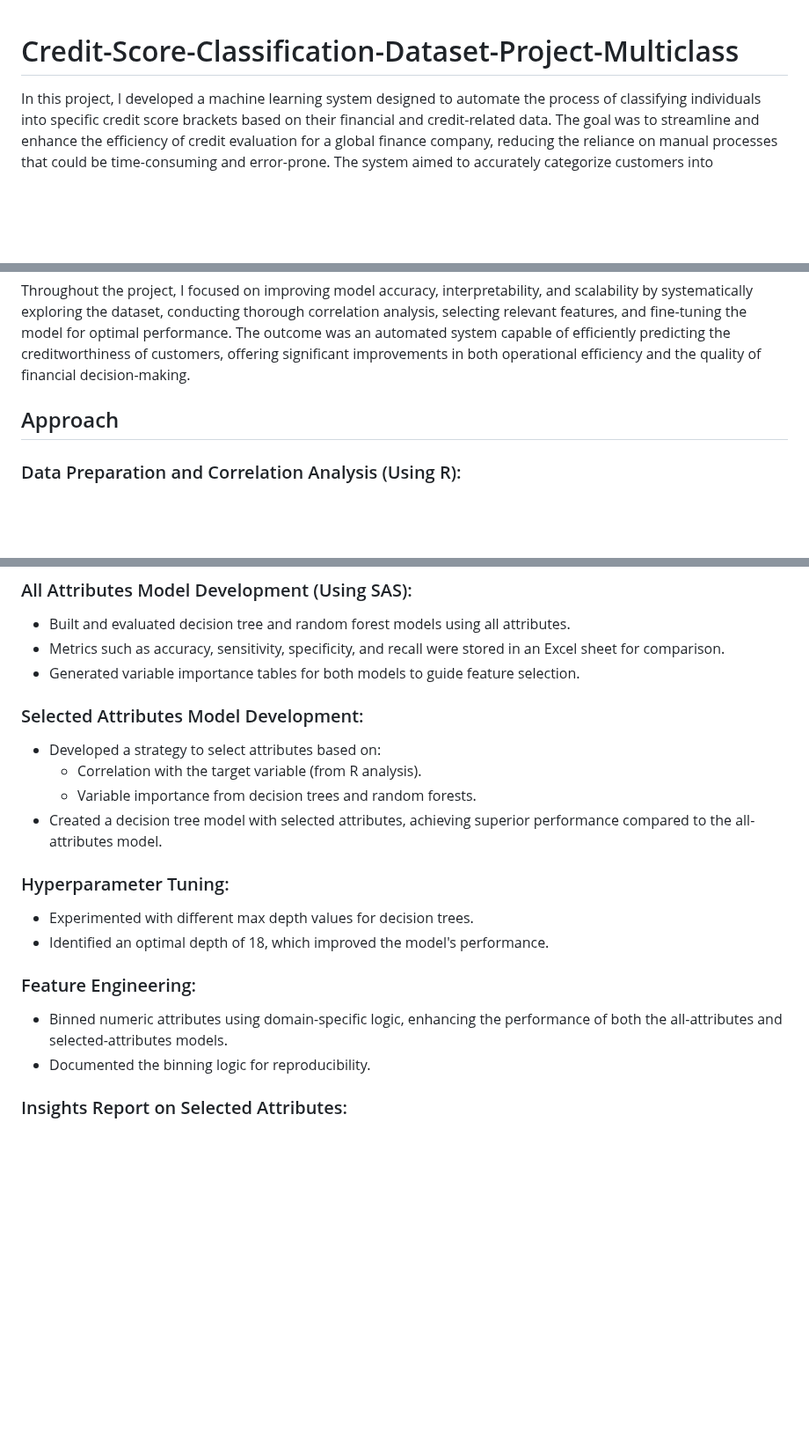
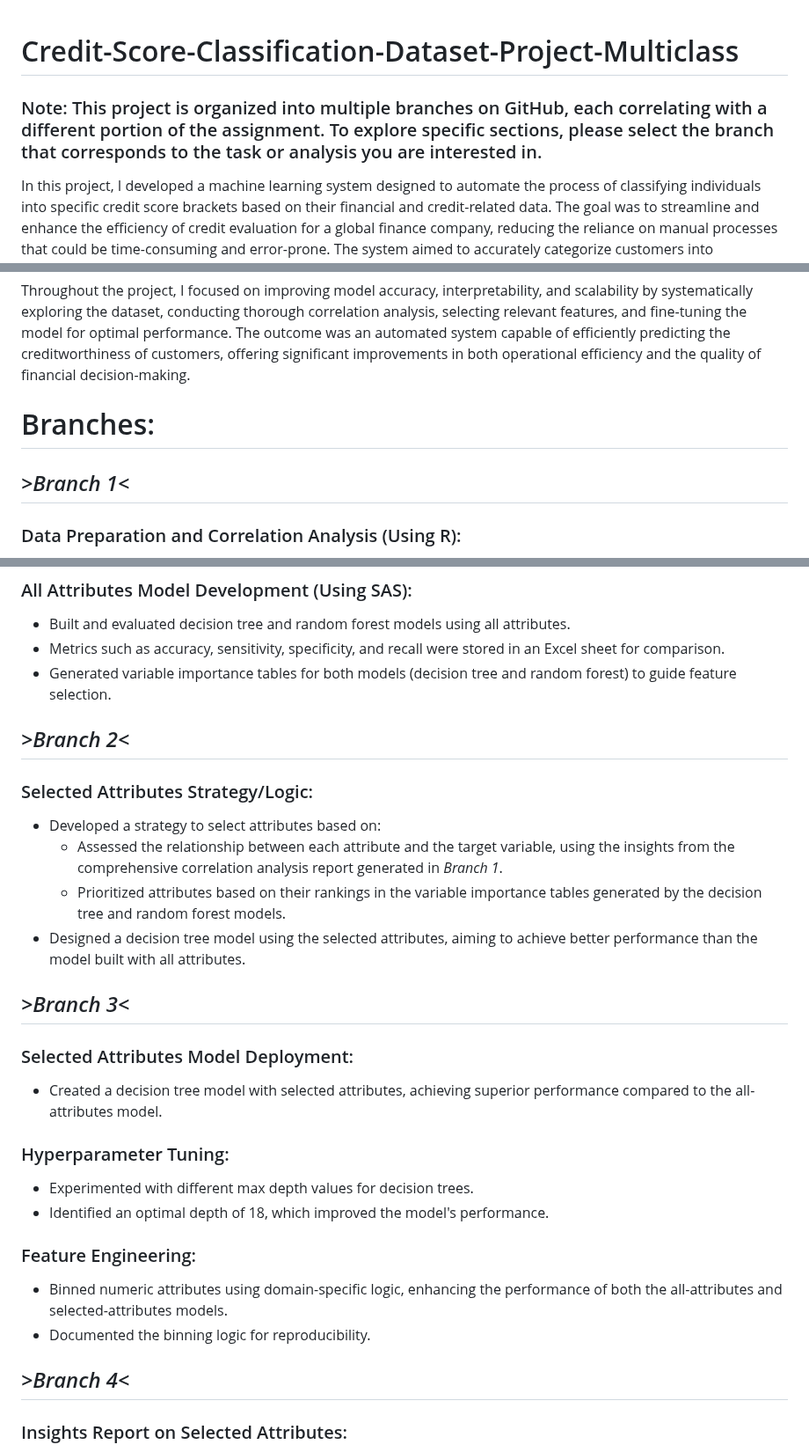
Before and after one commit to juzoff/Credit-Score-Classification-Dataset-Project-Multiclass, a Markdown page: README.md, 3 parts joined by grey strips. Shown at 88% size. Rendered like a GitHub page; blank space fills up the shorter version.

```diff
--- a/README.md
+++ b/README.md
@@ -1,9 +1,12 @@
 # Credit-Score-Classification-Dataset-Project-Multiclass
+### Note: This project is organized into multiple branches on GitHub, each correlating with a different portion of the assignment. To explore specific sections, please select the branch that corresponds to the task or analysis you are interested in.
+
 In this project, I developed a machine learning system designed to automate the process of classifying individuals into specific credit score brackets based on their financial and credit-related data. The goal was to streamline and enhance the efficiency of credit evaluation for a global finance company, reducing the reliance on manual processes that could be time-consuming and error-prone. The system aimed to accurately categorize customers into predefined credit score ranges (e.g., Good, Standard, Poor) to aid in risk assessment, loan approvals, and personalized financial product offerings. By leveraging advanced statistical analysis and machine learning models, the project sought to ensure better decision-making, improve risk management, and optimize the company's ability to handle large volumes of customer data.
 
 Throughout the project, I focused on improving model accuracy, interpretability, and scalability by systematically exploring the dataset, conducting thorough correlation analysis, selecting relevant features, and fine-tuning the model for optimal performance. The outcome was an automated system capable of efficiently predicting the creditworthiness of customers, offering significant improvements in both operational efficiency and the quality of financial decision-making.
 
-## Approach
+# Branches:
+## *>Branch 1<*
 ### Data Preparation and Correlation Analysis (Using R):
 - Explored and cleaned the dataset, handling missing values.
 - Calculated correlations between attributes using various statistical methods:
@@ -14,11 +17,15 @@ Throughout the project, I focused on improving model accuracy, interpretability,
 ### All Attributes Model Development (Using SAS):
 - Built and evaluated decision tree and random forest models using all attributes.
 - Metrics such as accuracy, sensitivity, specificity, and recall were stored in an Excel sheet for comparison.
-- Generated variable importance tables for both models to guide feature selection.
-### Selected Attributes Model Development:
+- Generated variable importance tables for both models (decision tree and random forest) to guide feature selection.
+## *>Branch 2<*
+### Selected Attributes Strategy/Logic:
 - Developed a strategy to select attributes based on:
-  - Correlation with the target variable (from R analysis).
-  - Variable importance from decision trees and random forests.
+  - Assessed the relationship between each attribute and the target variable, using the insights from the comprehensive correlation analysis report generated in *Branch 1*.
+  - Prioritized attributes based on their rankings in the variable importance tables generated by the decision tree and random forest models.
+- Designed a decision tree model using the selected attributes, aiming to achieve better performance than the model built with all attributes.
+## *>Branch 3<*
+### Selected Attributes Model Deployment:
 - Created a decision tree model with selected attributes, achieving superior performance compared to the all-attributes model.
 ### Hyperparameter Tuning:
 - Experimented with different max depth values for decision trees.
@@ -26,6 +33,7 @@ Throughout the project, I focused on improving model accuracy, interpretability,
 ### Feature Engineering:
 - Binned numeric attributes using domain-specific logic, enhancing the performance of both the all-attributes and selected-attributes models.
 - Documented the binning logic for reproducibility.
+## *>Branch 4<*
 ### Insights Report on Selected Attributes:
 - Created a detailed report highlighting the selected attributes and their significance in predicting credit scores.
 - Included insights derived from statistical correlation, variable importance, and feature engineering, offering interpretability and justification for attribute selection.
```
